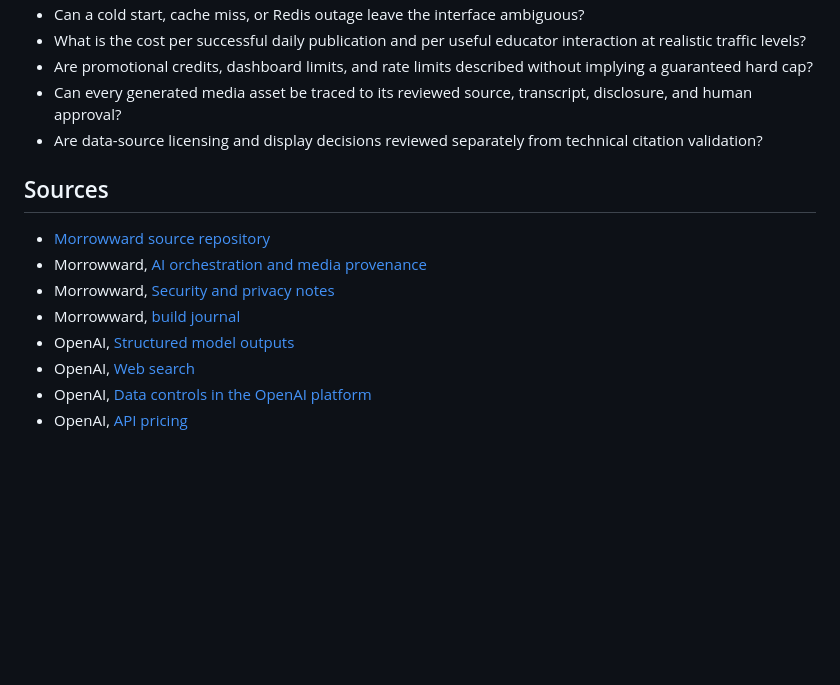
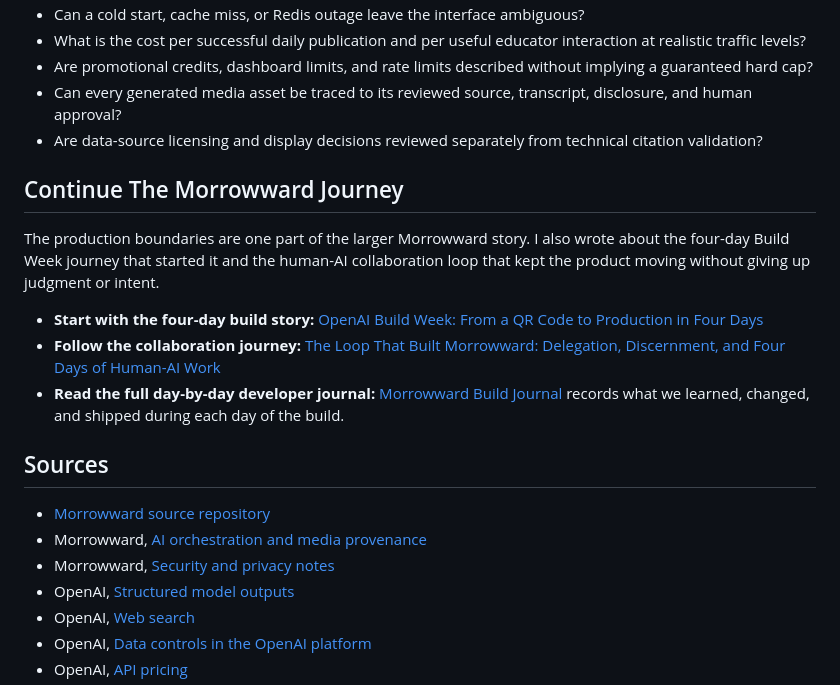
Before and after one commit to disbitski/real-world-ai-lab, a Markdown page: field-notes/2026-07-21-morrowward-ai-production-boundaries.md, the part around the change. Rendered like a GitHub page; blank space fills up the shorter version.

Commit message:
Connect the Morrowward field note series

```diff
--- a/field-notes/2026-07-21-morrowward-ai-production-boundaries.md
+++ b/field-notes/2026-07-21-morrowward-ai-production-boundaries.md
@@ -369,12 +369,19 @@ attribution, and geography with qualified counsel.
 - Are data-source licensing and display decisions reviewed separately from
   technical citation validation?
 
+## Continue The Morrowward Journey
+
+The production boundaries are one part of the larger Morrowward story. I also wrote about the four-day Build Week journey that started it and the human-AI collaboration loop that kept the product moving without giving up judgment or intent.
+
+- **Start with the four-day build story:** [OpenAI Build Week: From a QR Code to Production in Four Days](2026-07-21-openai-build-week-four-days.md)
+- **Follow the collaboration journey:** [The Loop That Built Morrowward: Delegation, Discernment, and Four Days of Human-AI Work](2026-07-21-morrowward-delegation-discernment-loop.md)
+- **Read the full day-by-day developer journal:** [Morrowward Build Journal](https://github.com/disbitski/morrowward/blob/main/docs/BUILD_JOURNAL.md) records what we learned, changed, and shipped during each day of the build.
+
 ## Sources
 
 - [Morrowward source repository](https://github.com/disbitski/morrowward)
 - Morrowward, [AI orchestration and media provenance](https://github.com/disbitski/morrowward/blob/main/docs/AI_ORCHESTRATION.md)
 - Morrowward, [Security and privacy notes](https://github.com/disbitski/morrowward/blob/main/docs/SECURITY_AND_PRIVACY.md)
-- Morrowward, [build journal](https://github.com/disbitski/morrowward/blob/main/docs/BUILD_JOURNAL.md)
 - OpenAI, [Structured model outputs](https://developers.openai.com/api/docs/guides/structured-outputs)
 - OpenAI, [Web search](https://developers.openai.com/api/docs/guides/tools-web-search)
 - OpenAI, [Data controls in the OpenAI platform](https://developers.openai.com/api/docs/guides/your-data)
```
Also changed, not shown: field-notes/2026-07-21-morrowward-delegation-discernment-loop.md (+8 -1 lines), field-notes/2026-07-21-openai-build-week-four-days.md (+1 -1 lines).
